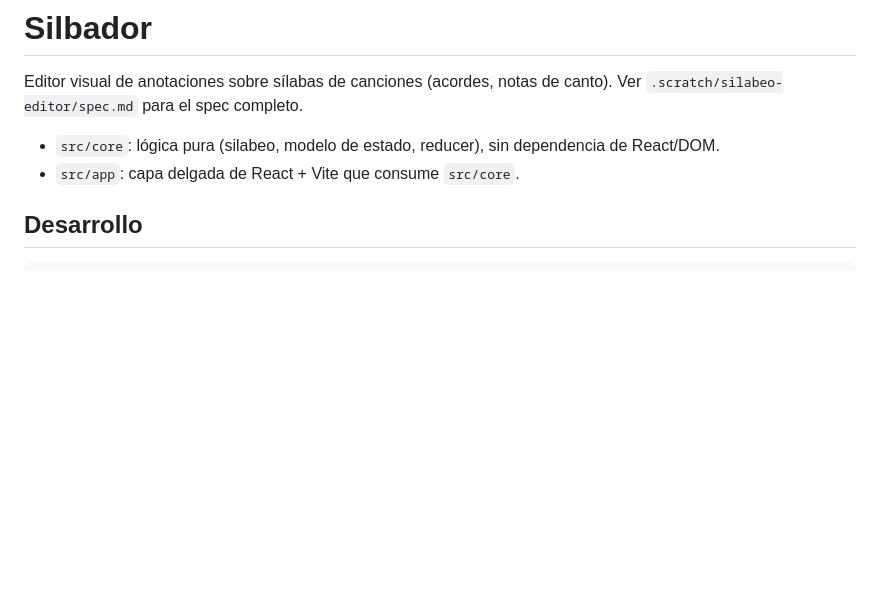
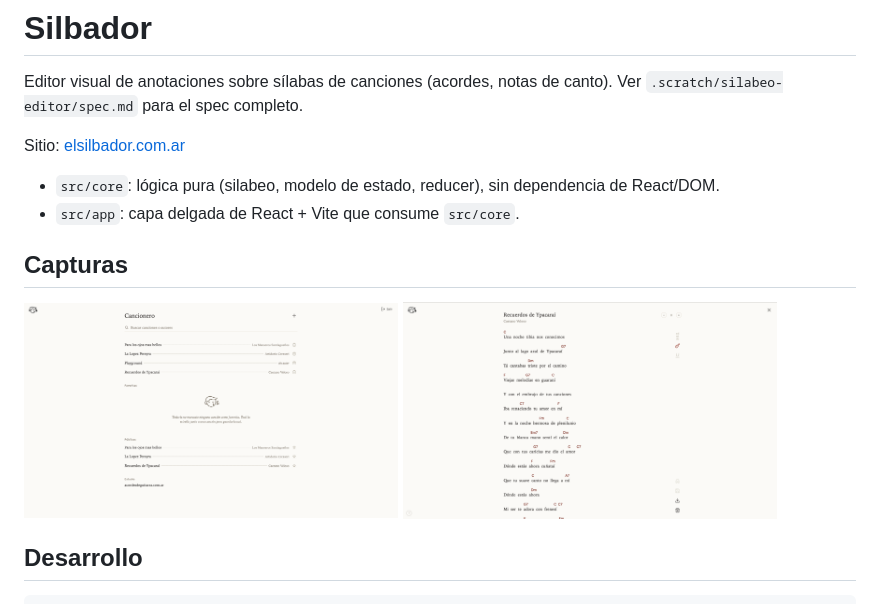
Before and after one commit to libasoles/el-silbador, a Markdown page: README.md, the part around the change. GitHub-like rendering; pictures changed too: docs/screenshots/cancionero.png (added), docs/screenshots/editor.png (added); blank space fills up the shorter version.

Commit message:
Add screenshots and site link to README
Co-Authored-By: Claude Sonnet 5 <noreply@anthropic.com>

```diff
--- a/README.md
+++ b/README.md
@@ -3,8 +3,17 @@
 Editor visual de anotaciones sobre sílabas de canciones (acordes, notas de canto). Ver
 `.scratch/silabeo-editor/spec.md` para el spec completo.
 
+Sitio: [elsilbador.com.ar](https://elsilbador.com.ar)
+
 - `src/core`: lógica pura (silabeo, modelo de estado, reducer), sin dependencia de React/DOM.
 - `src/app`: capa delgada de React + Vite que consume `src/core`.
+
+## Capturas
+
+<p>
+  <img src="docs/screenshots/cancionero.png" alt="Cancionero con lista de canciones y favoritas" width="45%">
+  <img src="docs/screenshots/editor.png" alt="Editor de acordes de una canción" width="45%">
+</p>
 
 ## Desarrollo
 
```
